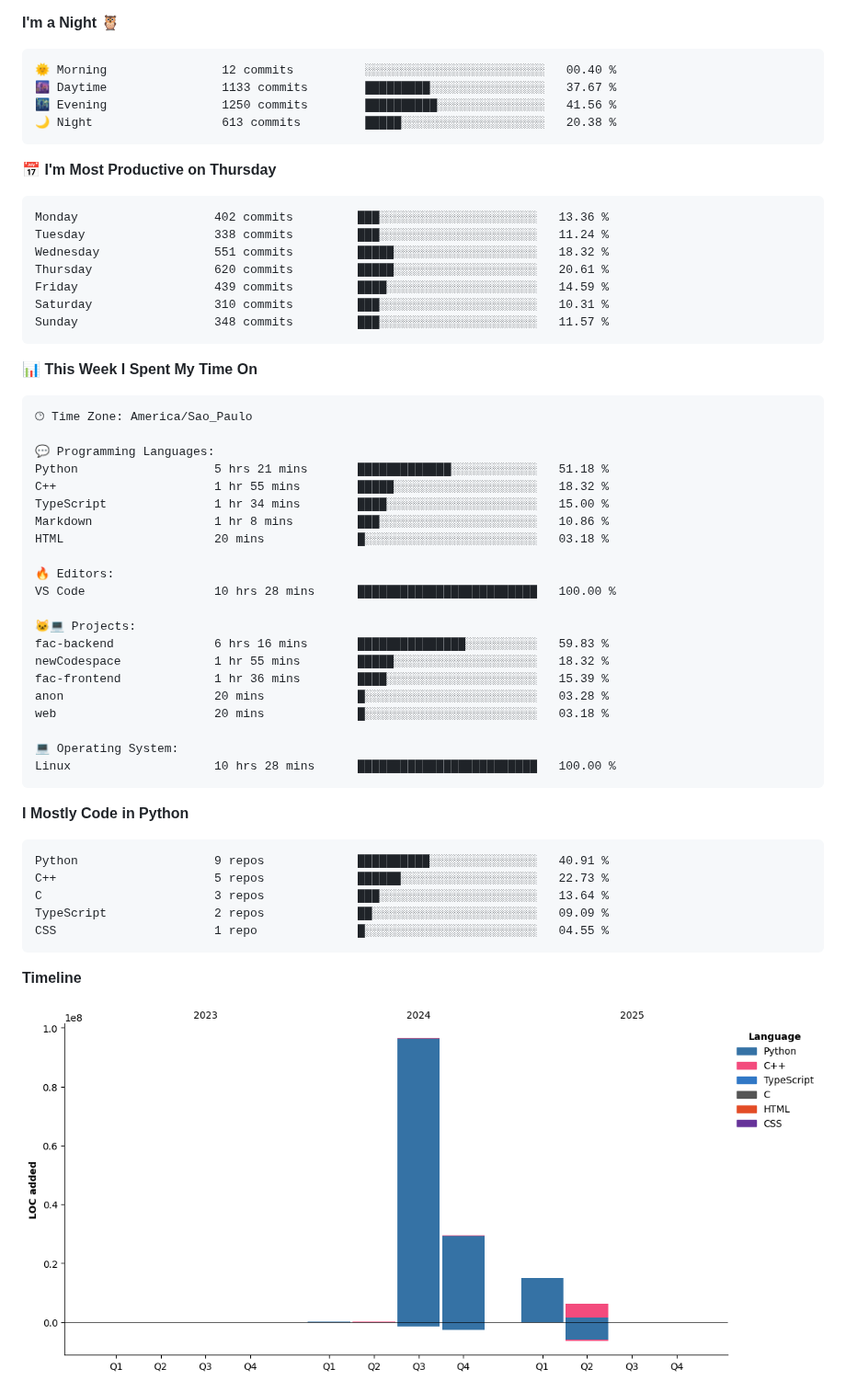
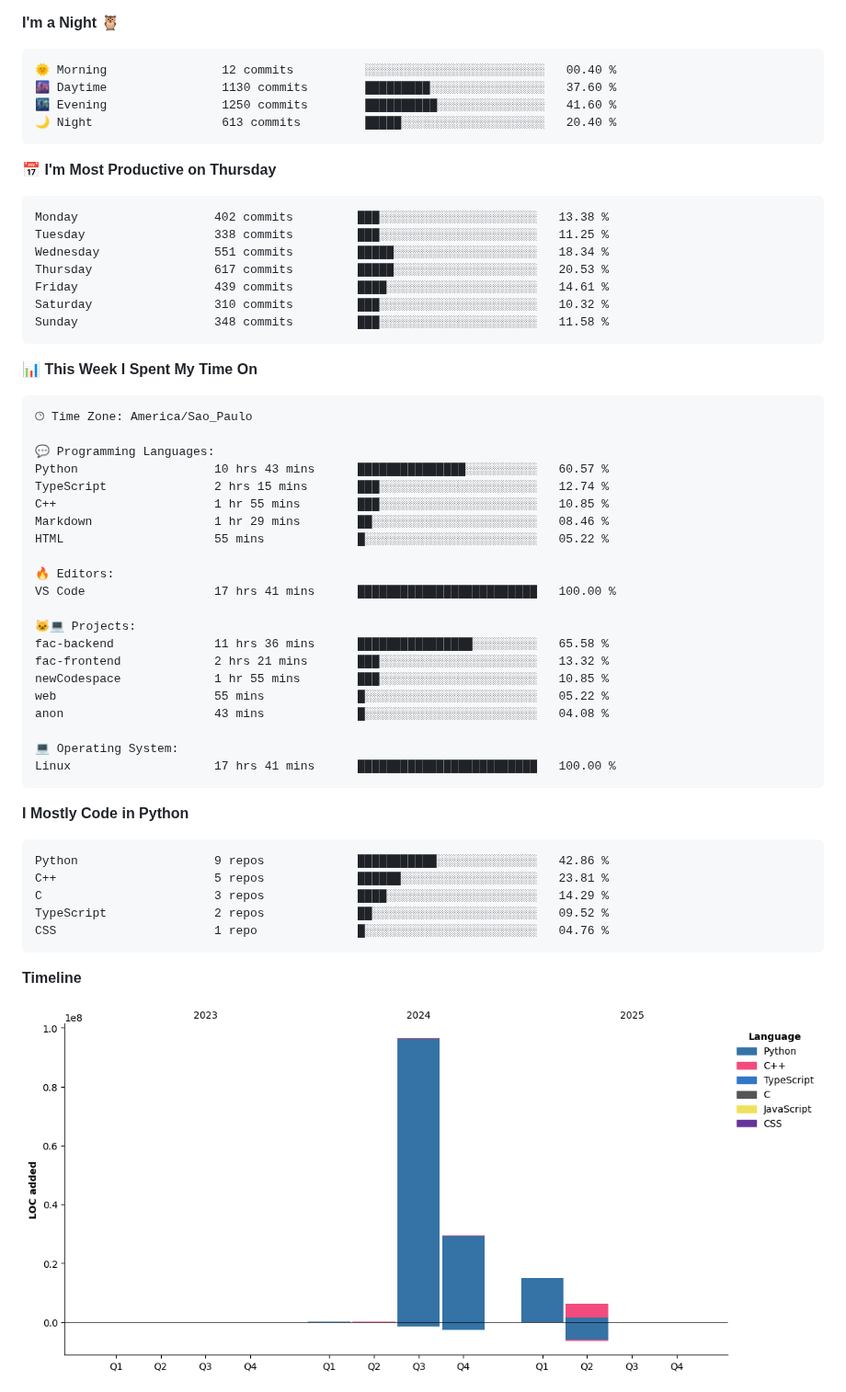
Before and after one commit to CristhianKapelinski/CristhianKapelinski, a Markdown page: README.md, the part around one of its changes. Shown at 92% size. Rendered like a GitHub page; pictures changed too: assets/bar_graph.png.

Commit message:
Updated with Dev Metrics

````diff
--- a/README.md
+++ b/README.md
@@ -19,20 +17,20 @@
 
 ```text
 🌞 Morning                12 commits          ░░░░░░░░░░░░░░░░░░░░░░░░░   00.40 %
-🌆 Daytime                1133 commits        █████████░░░░░░░░░░░░░░░░   37.67 %
-🌃 Evening                1250 commits        ██████████░░░░░░░░░░░░░░░   41.56 %
-🌙 Night                  613 commits         █████░░░░░░░░░░░░░░░░░░░░   20.38 %
+🌆 Daytime                1130 commits        █████████░░░░░░░░░░░░░░░░   37.60 %
+🌃 Evening                1250 commits        ██████████░░░░░░░░░░░░░░░   41.60 %
+🌙 Night                  613 commits         █████░░░░░░░░░░░░░░░░░░░░   20.40 %
 ```
 📅 **I'm Most Productive on Thursday**
 
 ```text
-Monday                   402 commits         ███░░░░░░░░░░░░░░░░░░░░░░   13.36 %
-Tuesday                  338 commits         ███░░░░░░░░░░░░░░░░░░░░░░   11.24 %
-Wednesday                551 commits         █████░░░░░░░░░░░░░░░░░░░░   18.32 %
-Thursday                 620 commits         █████░░░░░░░░░░░░░░░░░░░░   20.61 %
-Friday                   439 commits         ████░░░░░░░░░░░░░░░░░░░░░   14.59 %
-Saturday                 310 commits         ███░░░░░░░░░░░░░░░░░░░░░░   10.31 %
-Sunday                   348 commits         ███░░░░░░░░░░░░░░░░░░░░░░   11.57 %
+Monday                   402 commits         ███░░░░░░░░░░░░░░░░░░░░░░   13.38 %
+Tuesday                  338 commits         ███░░░░░░░░░░░░░░░░░░░░░░   11.25 %
+Wednesday                551 commits         █████░░░░░░░░░░░░░░░░░░░░   18.34 %
+Thursday                 617 commits         █████░░░░░░░░░░░░░░░░░░░░   20.53 %
+Friday                   439 commits         ████░░░░░░░░░░░░░░░░░░░░░   14.61 %
+Saturday                 310 commits         ███░░░░░░░░░░░░░░░░░░░░░░   10.32 %
+Sunday                   348 commits         ███░░░░░░░░░░░░░░░░░░░░░░   11.58 %
 ```
 
 
@@ -42,34 +40,34 @@ Sunday                   348 commits         ███░░░░░░░░
 🕑︎ Time Zone: America/Sao_Paulo
 
 💬 Programming Languages:
-Python                   5 hrs 21 mins       █████████████░░░░░░░░░░░░   51.18 %
-C++                      1 hr 55 mins        █████░░░░░░░░░░░░░░░░░░░░   18.32 %
-TypeScript               1 hr 34 mins        ████░░░░░░░░░░░░░░░░░░░░░   15.00 %
-Markdown                 1 hr 8 mins         ███░░░░░░░░░░░░░░░░░░░░░░   10.86 %
-HTML                     20 mins             █░░░░░░░░░░░░░░░░░░░░░░░░   03.18 %
+Python                   10 hrs 43 mins      ███████████████░░░░░░░░░░   60.57 %
+TypeScript               2 hrs 15 mins       ███░░░░░░░░░░░░░░░░░░░░░░   12.74 %
+C++                      1 hr 55 mins        ███░░░░░░░░░░░░░░░░░░░░░░   10.85 %
+Markdown                 1 hr 29 mins        ██░░░░░░░░░░░░░░░░░░░░░░░   08.46 %
+HTML                     55 mins             █░░░░░░░░░░░░░░░░░░░░░░░░   05.22 %
 
 🔥 Editors:
-VS Code                  10 hrs 28 mins      █████████████████████████   100.00 %
+VS Code                  17 hrs 41 mins      █████████████████████████   100.00 %
 
 🐱‍💻 Projects:
-fac-backend              6 hrs 16 mins       ███████████████░░░░░░░░░░   59.83 %
-newCodespace             1 hr 55 mins        █████░░░░░░░░░░░░░░░░░░░░   18.32 %
-fac-frontend             1 hr 36 mins        ████░░░░░░░░░░░░░░░░░░░░░   15.39 %
-anon                     20 mins             █░░░░░░░░░░░░░░░░░░░░░░░░   03.28 %
-web                      20 mins             █░░░░░░░░░░░░░░░░░░░░░░░░   03.18 %
+fac-backend              11 hrs 36 mins      ████████████████░░░░░░░░░   65.58 %
+fac-frontend             2 hrs 21 mins       ███░░░░░░░░░░░░░░░░░░░░░░   13.32 %
+newCodespace             1 hr 55 mins        ███░░░░░░░░░░░░░░░░░░░░░░   10.85 %
+web                      55 mins             █░░░░░░░░░░░░░░░░░░░░░░░░   05.22 %
+anon                     43 mins             █░░░░░░░░░░░░░░░░░░░░░░░░   04.08 %
 
 💻 Operating System:
-Linux                    10 hrs 28 mins      █████████████████████████   100.00 %
+Linux                    17 hrs 41 mins      █████████████████████████   100.00 %
 ```
 
 **I Mostly Code in Python**
 
 ```text
-Python                   9 repos             ██████████░░░░░░░░░░░░░░░   40.91 %
-C++                      5 repos             ██████░░░░░░░░░░░░░░░░░░░   22.73 %
-C                        3 repos             ███░░░░░░░░░░░░░░░░░░░░░░   13.64 %
-TypeScript               2 repos             ██░░░░░░░░░░░░░░░░░░░░░░░   09.09 %
-CSS                      1 repo              █░░░░░░░░░░░░░░░░░░░░░░░░   04.55 %
+Python                   9 repos             ███████████░░░░░░░░░░░░░░   42.86 %
+C++                      5 repos             ██████░░░░░░░░░░░░░░░░░░░   23.81 %
+C                        3 repos             ████░░░░░░░░░░░░░░░░░░░░░   14.29 %
+TypeScript               2 repos             ██░░░░░░░░░░░░░░░░░░░░░░░   09.52 %
+CSS                      1 repo              █░░░░░░░░░░░░░░░░░░░░░░░░   04.76 %
 ```
 
 
````
Also changed, not shown: other parts of README.md (+1 -3 lines).
